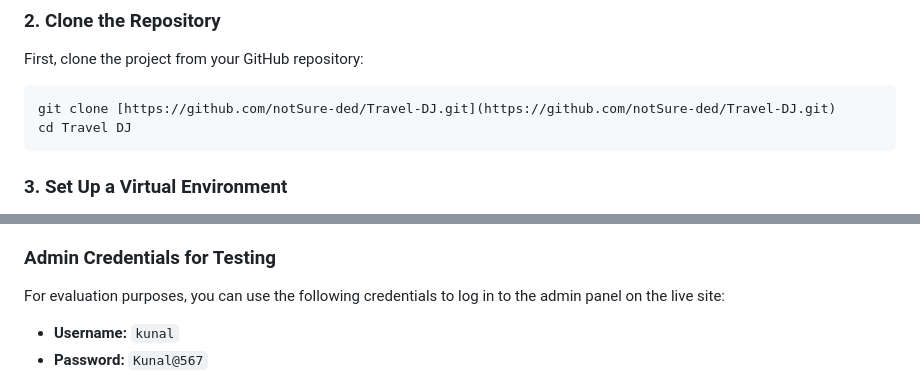
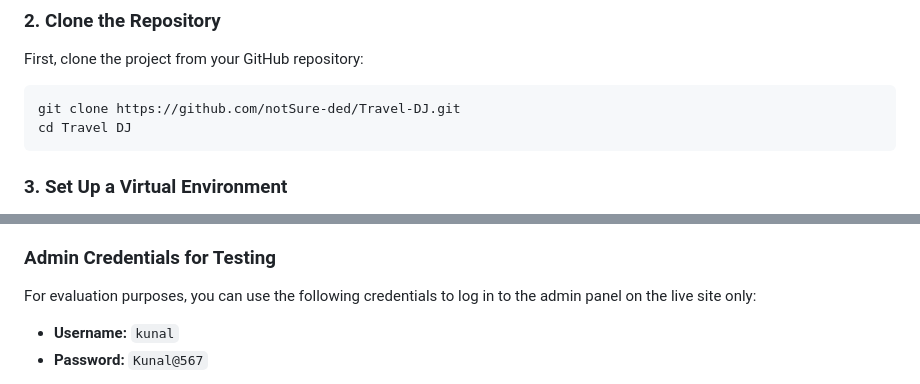
Before and after one commit to notSure-ded/Travel-DJ, a Markdown page: README.md, 2 parts joined by grey strips. Rendered like a GitHub page.

````diff
--- a/README.md
+++ b/README.md
@@ -42,7 +42,7 @@ Follow these instructions to set up and run the project on your local machine.
 
 First, clone the project from your GitHub repository:
 ```bash
-git clone [https://github.com/notSure-ded/Travel-DJ.git](https://github.com/notSure-ded/Travel-DJ.git)
+git clone https://github.com/notSure-ded/Travel-DJ.git
 cd Travel DJ
 ```
 
@@ -124,7 +124,7 @@ To add travel options for users to book, you need to use the admin panel.
 
 ### Admin Credentials for Testing
 
-For evaluation purposes, you can use the following credentials to log in to the admin panel on the live site:
+For evaluation purposes, you can use the following credentials to log in to the admin panel on the live site only:
 
 * **Username:** `kunal`
 * **Password:** `Kunal@567`
````
